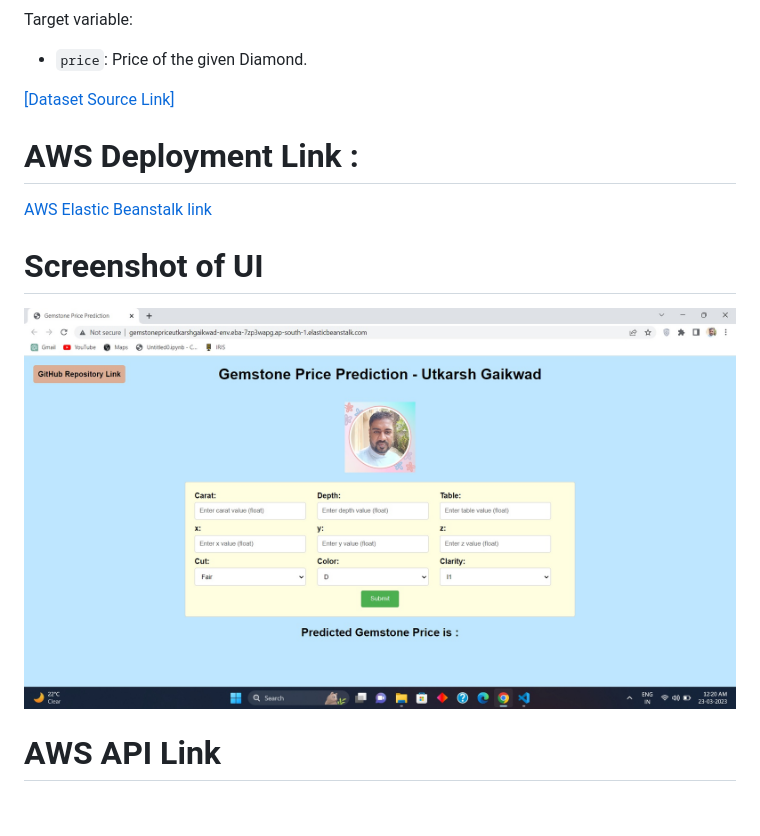
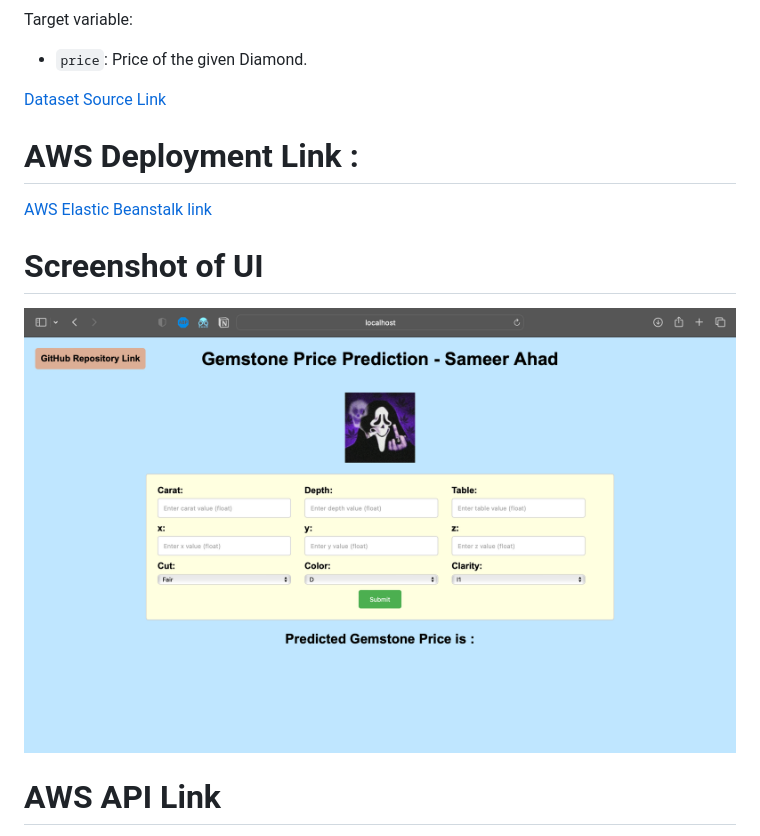
Before and after one commit to mxdara/Gemstone-Prediction-Azure-deployment, a Markdown page: README.md, the part around the change. GitHub-like rendering; pictures changed too: Screenshots/HomepageUI.jpg; blank space fills up the shorter version.

```diff
--- a/README.md
+++ b/README.md
@@ -20,7 +20,7 @@ There are 10 independent variables (including `id`):
 Target variable:
 * `price`: Price of the given Diamond.
 
-[[Dataset Source Link]](https://www.kaggle.com/competitions/playground-series-s3e8/data?select=train.csv)
+[Dataset Source Link](https://www.kaggle.com/competitions/playground-series-s3e8/data?select=train.csv)
 
 
 # AWS Deployment Link :
```
Also changed, not shown: 4 other files.
